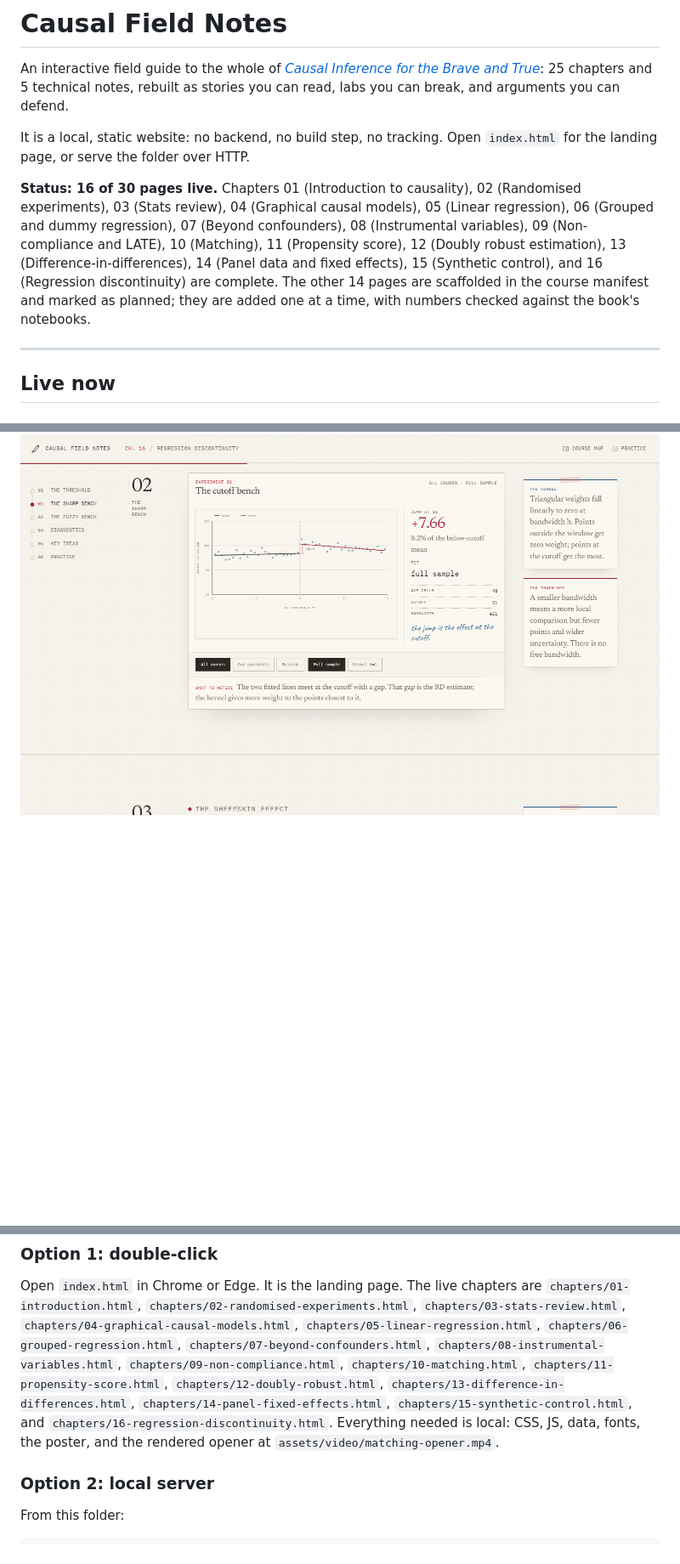
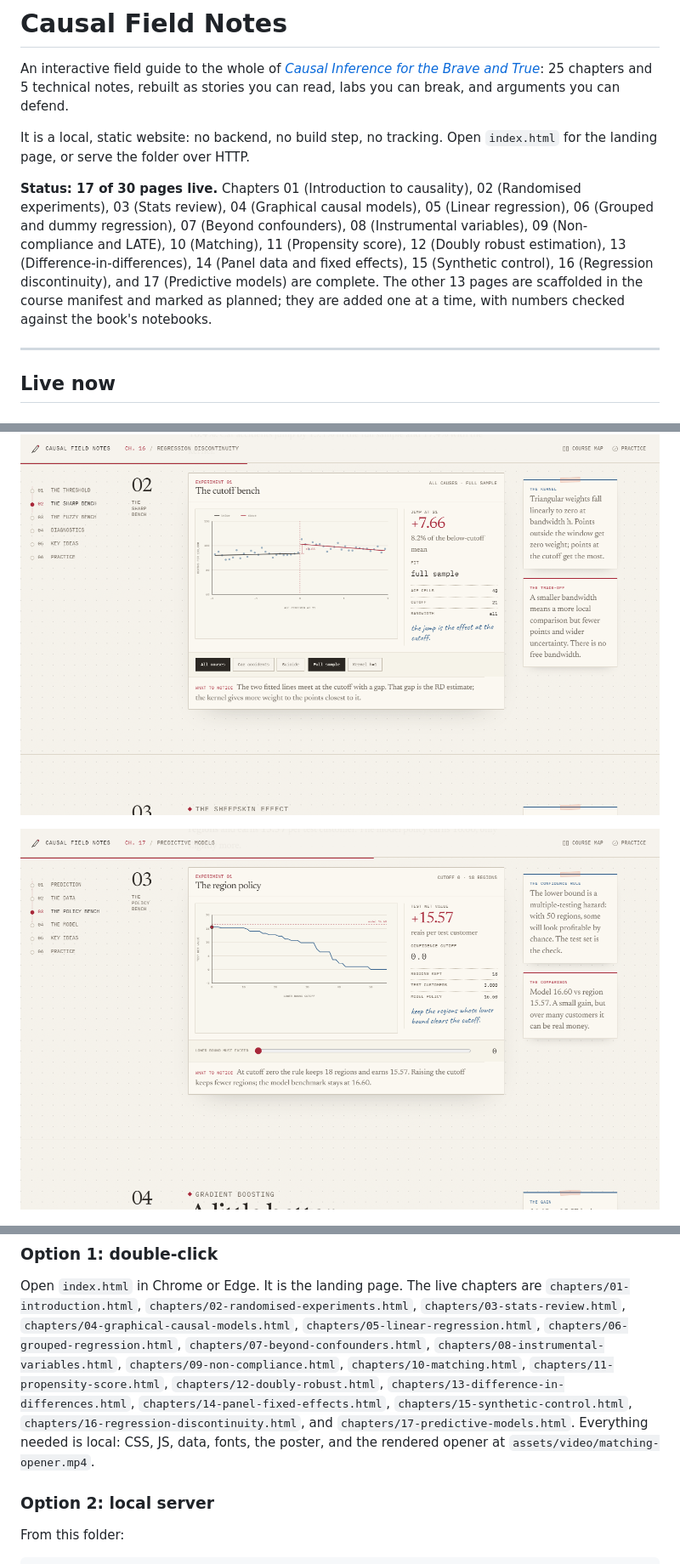
Before and after one commit to GHCharlesLau/causal-lab, a Markdown page: README.md, 3 parts joined by grey strips. Shown at 85% size. GitHub-like rendering; pictures changed too: assets/img/screenshots/ch17-policy.png (added); blank space fills up the shorter version.

Commit message:
Chapter 17: prediction, region policy, model policy

```diff
--- a/README.md
+++ b/README.md
@@ -8,14 +8,14 @@ and arguments you can defend.
 It is a local, static website: no backend, no build step, no tracking. Open `index.html`
 for the landing page, or serve the folder over HTTP.
 
-**Status: 16 of 30 pages live.** Chapters 01 (Introduction to causality), 02 (Randomised
+**Status: 17 of 30 pages live.** Chapters 01 (Introduction to causality), 02 (Randomised
 experiments), 03 (Stats review), 04 (Graphical causal models), 05 (Linear regression),
 06 (Grouped and dummy regression), 07 (Beyond confounders), 08 (Instrumental variables),
 09 (Non-compliance and LATE), 10 (Matching), 11 (Propensity score), 12 (Doubly robust
 estimation), 13 (Difference-in-differences), 14 (Panel data and fixed effects),
-15 (Synthetic control), and 16 (Regression discontinuity) are complete. The other 14 pages
-are scaffolded in the course manifest and marked as planned; they are added one at a time,
-with numbers checked against the book's notebooks.
+15 (Synthetic control), 16 (Regression discontinuity), and 17 (Predictive models) are
+complete. The other 13 pages are scaffolded in the course manifest and marked as planned;
+they are added one at a time, with numbers checked against the book's notebooks.
 
 ---
 
@@ -222,6 +229,8 @@ point here is to let you see estimator bias separately from confounding bias.
 
 ![Chapter 16, the sharp RD bench](assets/img/screenshots/ch16-sharp.png)
 
+![Chapter 17, the region policy bench](assets/img/screenshots/ch17-policy.png)
+
 ![The Matching chapter](assets/img/screenshots/matching.png)
 
 ---
@@ -238,9 +247,9 @@ Open `index.html` in Chrome or Edge. It is the landing page. The live chapters a
 `chapters/09-non-compliance.html`, `chapters/10-matching.html`,
 `chapters/11-propensity-score.html`, `chapters/12-doubly-robust.html`,
 `chapters/13-difference-in-differences.html`, `chapters/14-panel-fixed-effects.html`,
-`chapters/15-synthetic-control.html`, and `chapters/16-regression-discontinuity.html`.
-Everything needed is local: CSS, JS, data, fonts, the poster, and the rendered opener at
-`assets/video/matching-opener.mp4`.
+`chapters/15-synthetic-control.html`, `chapters/16-regression-discontinuity.html`, and
+`chapters/17-predictive-models.html`. Everything needed is local: CSS, JS, data, fonts, the
+poster, and the rendered opener at `assets/video/matching-opener.mp4`.
 
 ### Option 2: local server
 
```
Also changed, not shown: other parts of README.md (+22 -9 lines), THIRD_PARTY_NOTICES.md (+4 -3 lines), assets/img/screenshots/ch17-hero.png (added), assets/img/screenshots/landing-course.png, 13 other files.
